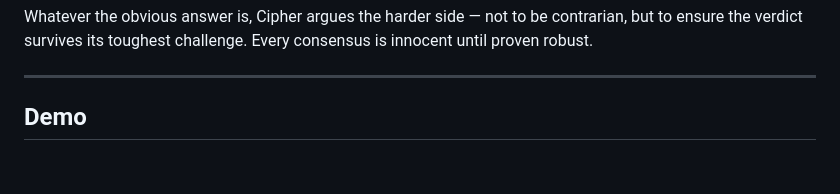
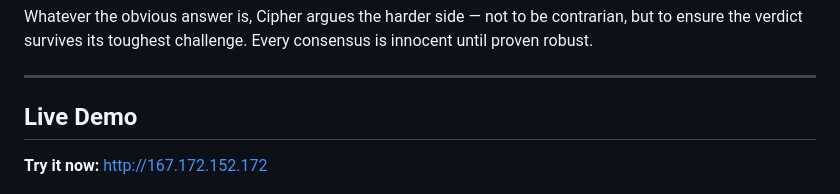
Before and after one commit to jmgomezl/hedera-ai-court, a Markdown page: README.md, the part around the change. Rendered like a GitHub page; blank space fills up the shorter version.

Commit message:
Add live demo URL to README
Co-Authored-By: Claude Sonnet 4.6 <noreply@anthropic.com>

```diff
--- a/README.md
+++ b/README.md
@@ -19,7 +19,9 @@ Whatever the obvious answer is, Cipher argues the harder side — not to be cont
 
 ---
 
-## Demo
+## Live Demo
+
+**Try it now:** http://167.172.152.172
 
 ![Hedera AI Court Demo](demo.gif)
 
```
